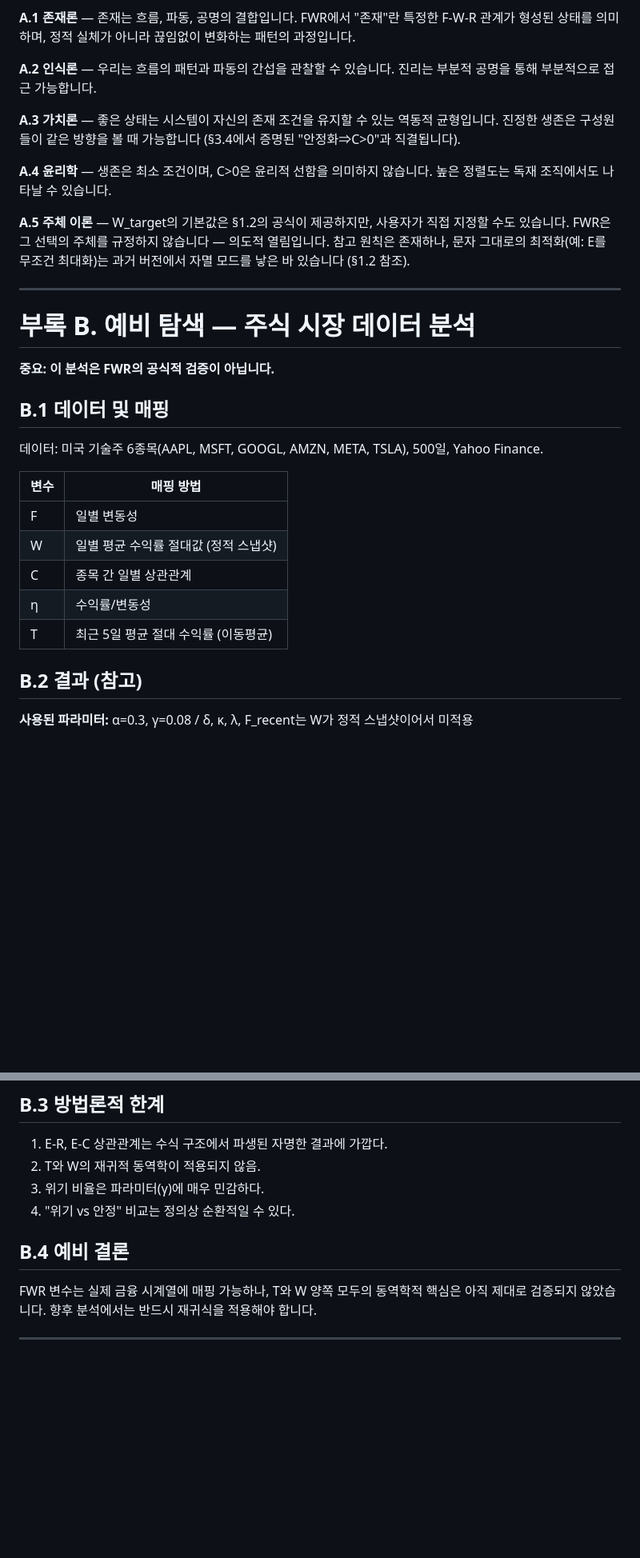
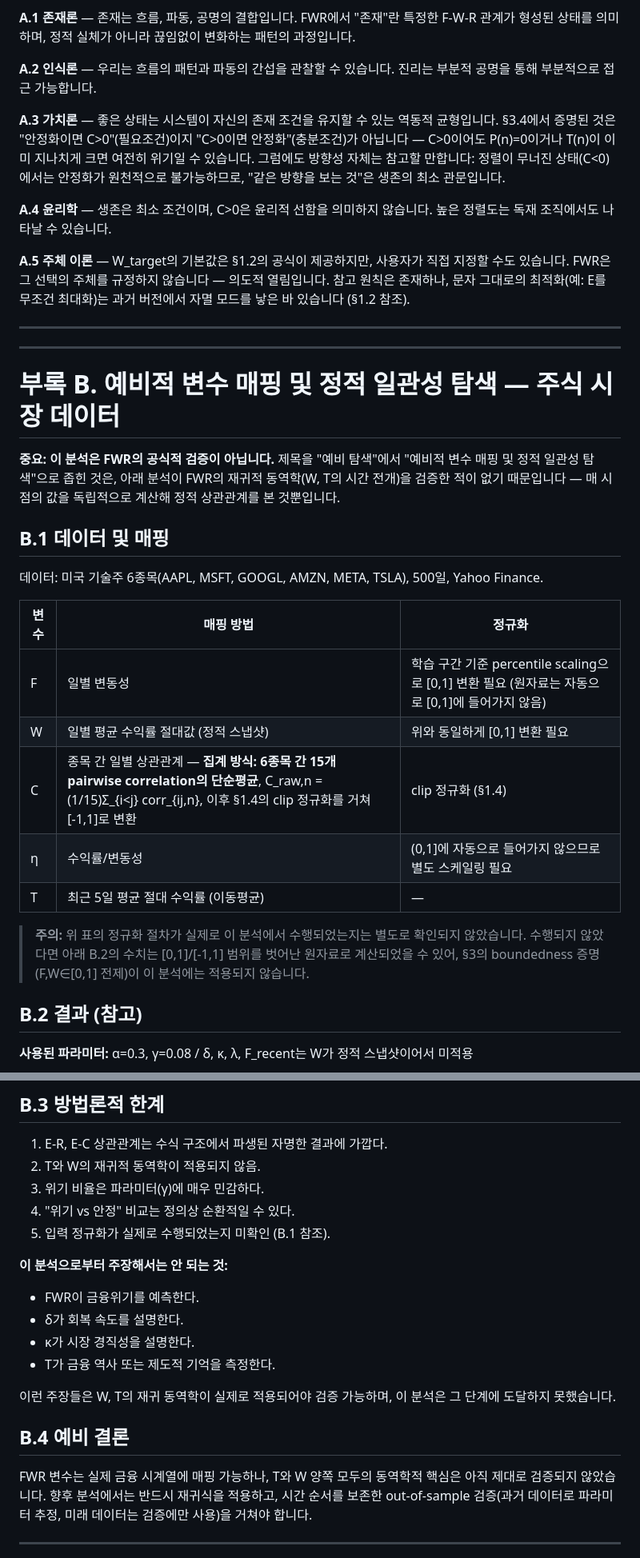
Before and after one commit to jaehong-park-78/main, a Markdown page: fwr260813kor.md, 2 parts joined by grey strips. Shown at 80% size. Rendered like a GitHub page; blank space fills up the shorter version.

```diff
--- a/fwr260813kor.md
+++ b/fwr260813kor.md
@@ -318,7 +318,7 @@ limsup_{n→∞} T(n) ≤ (1+1/α)/γ
 
 **A.2 인식론** — 우리는 흐름의 패턴과 파동의 간섭을 관찰할 수 있습니다. 진리는 부분적 공명을 통해 부분적으로 접근 가능합니다.
 
-**A.3 가치론** — 좋은 상태는 시스템이 자신의 존재 조건을 유지할 수 있는 역동적 균형입니다. 진정한 생존은 구성원들이 같은 방향을 볼 때 가능합니다 (§3.4에서 증명된 "안정화⇒C>0"과 직결됩니다).
+**A.3 가치론** — 좋은 상태는 시스템이 자신의 존재 조건을 유지할 수 있는 역동적 균형입니다. §3.4에서 증명된 것은 "안정화이면 C>0"(필요조건)이지 "C>0이면 안정화"(충분조건)가 아닙니다 — C>0이어도 P(n)=0이거나 T(n)이 이미 지나치게 크면 여전히 위기일 수 있습니다. 그럼에도 방향성 자체는 참고할 만합니다: 정렬이 무너진 상태(C<0)에서는 안정화가 원천적으로 불가능하므로, "같은 방향을 보는 것"은 생존의 최소 관문입니다.
 
 **A.4 윤리학** — 생존은 최소 조건이며, C>0은 윤리적 선함을 의미하지 않습니다. 높은 정렬도는 독재 조직에서도 나타날 수 있습니다.
 
@@ -326,21 +326,25 @@ limsup_{n→∞} T(n) ≤ (1+1/α)/γ
 
 ---
 
-# 부록 B. 예비 탐색 — 주식 시장 데이터 분석
+---
 
-**중요: 이 분석은 FWR의 공식적 검증이 아닙니다.**
+# 부록 B. 예비적 변수 매핑 및 정적 일관성 탐색 — 주식 시장 데이터
+
+**중요: 이 분석은 FWR의 공식적 검증이 아닙니다.** 제목을 "예비 탐색"에서 "예비적 변수 매핑 및 정적 일관성 탐색"으로 좁힌 것은, 아래 분석이 FWR의 재귀적 동역학(W, T의 시간 전개)을 검증한 적이 없기 때문입니다 — 매 시점의 값을 독립적으로 계산해 정적 상관관계를 본 것뿐입니다.
 
 ## B.1 데이터 및 매핑
 
 데이터: 미국 기술주 6종목(AAPL, MSFT, GOOGL, AMZN, META, TSLA), 500일, Yahoo Finance.
 
-| 변수 | 매핑 방법 |
-|---|---|
-| F | 일별 변동성 |
-| W | 일별 평균 수익률 절대값 (정적 스냅샷) |
-| C | 종목 간 일별 상관관계 |
-| η | 수익률/변동성 |
-| T | 최근 5일 평균 절대 수익률 (이동평균) |
+| 변수 | 매핑 방법 | 정규화 |
+|---|---|---|
+| F | 일별 변동성 | 학습 구간 기준 percentile scaling으로 [0,1] 변환 필요 (원자료는 자동으로 [0,1]에 들어가지 않음) |
+| W | 일별 평균 수익률 절대값 (정적 스냅샷) | 위와 동일하게 [0,1] 변환 필요 |
+| C | 종목 간 일별 상관관계 — **집계 방식: 6종목 간 15개 pairwise correlation의 단순평균**, C_raw,n = (1/15)Σ_{i<j} corr_{ij,n}, 이후 §1.4의 clip 정규화를 거쳐 [-1,1]로 변환 | clip 정규화 (§1.4) |
+| η | 수익률/변동성 | (0,1]에 자동으로 들어가지 않으므로 별도 스케일링 필요 |
+| T | 최근 5일 평균 절대 수익률 (이동평균) | — |
+
+> **주의:** 위 표의 정규화 절차가 실제로 이 분석에서 수행되었는지는 별도로 확인되지 않았습니다. 수행되지 않았다면 아래 B.2의 수치는 [0,1]/[-1,1] 범위를 벗어난 원자료로 계산되었을 수 있어, §3의 boundedness 증명(F,W∈[0,1] 전제)이 이 분석에는 적용되지 않습니다.
 
 ## B.2 결과 (참고)
 
@@ -356,10 +360,20 @@ limsup_{n→∞} T(n) ≤ (1+1/α)/γ
 2. T와 W의 재귀적 동역학이 적용되지 않음.
 3. 위기 비율은 파라미터(γ)에 매우 민감하다.
 4. "위기 vs 안정" 비교는 정의상 순환적일 수 있다.
+5. 입력 정규화가 실제로 수행되었는지 미확인 (B.1 참조).
+
+**이 분석으로부터 주장해서는 안 되는 것:**
+- FWR이 금융위기를 예측한다.
+- δ가 회복 속도를 설명한다.
+- κ가 시장 경직성을 설명한다.
+- T가 금융 역사 또는 제도적 기억을 측정한다.
+
+이런 주장들은 W, T의 재귀 동역학이 실제로 적용되어야 검증 가능하며, 이 분석은 그 단계에 도달하지 못했습니다.
 
 ## B.4 예비 결론
 
-FWR 변수는 실제 금융 시계열에 매핑 가능하나, T와 W 양쪽 모두의 동역학적 핵심은 아직 제대로 검증되지 않았습니다. 향후 분석에서는 반드시 재귀식을 적용해야 합니다.
+FWR 변수는 실제 금융 시계열에 매핑 가능하나, T와 W 양쪽 모두의 동역학적 핵심은 아직 제대로 검증되지 않았습니다. 향후 분석에서는 반드시 재귀식을 적용하고, 시간 순서를 보존한 out-of-sample 검증(과거 데이터로 파라미터 추정, 미래 데이터는 검증에만 사용)을 거쳐야 합니다.
+
 
 ---
 
```
Also changed, not shown: other parts of fwr260813kor.md (+4 -4 lines).
